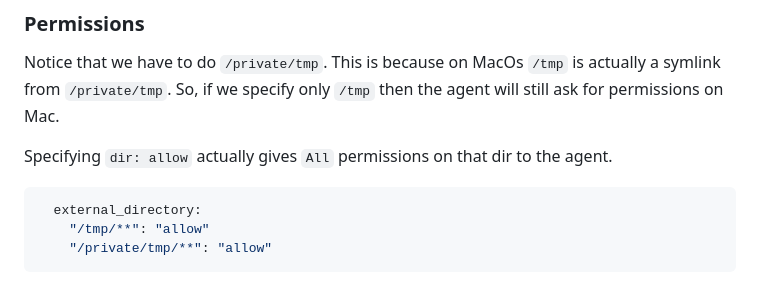
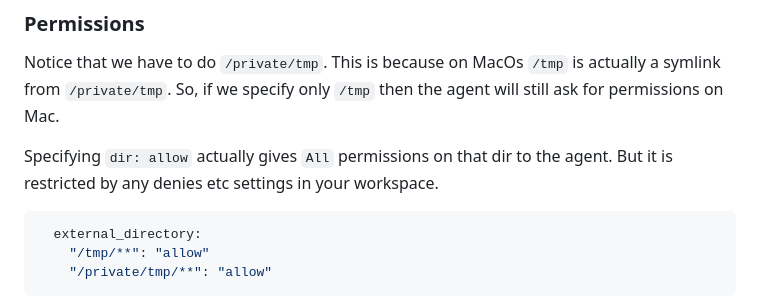
Before and after one commit to vikramsg/dotfiles, a Markdown page: opencode/README.md, the part around the change. GitHub-like rendering.

Commit message:
Add note about permission on mac

````diff
--- a/opencode/README.md
+++ b/opencode/README.md
@@ -49,6 +49,7 @@ This is because on MacOs `/tmp` is actually a symlink from `/private/tmp`.
 So, if we specify only `/tmp` then the agent will still ask for permissions on Mac.
 
 Specifying `dir: allow` actually gives `All` permissions on that dir to the agent.
+But it is restricted by any denies etc settings in your workspace.
 
 ```yml
   external_directory:
````
